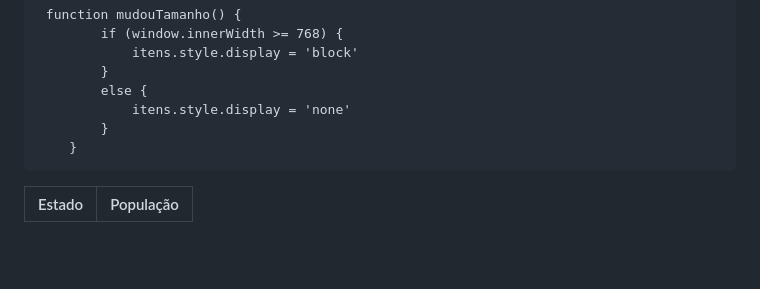
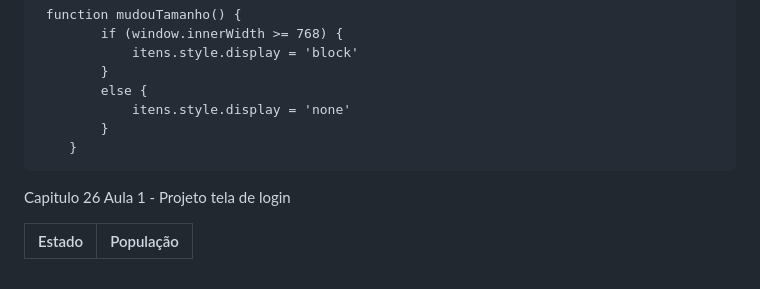
Before and after one commit to JoaoSanSantos/HTML-CSS, a Markdown page: README.md, the part around the change. GitHub-like rendering; blank space fills up the shorter version.

Commit message:
Projeto finalizado

```diff
--- a/README.md
+++ b/README.md
@@ -1238,3 +1238,5 @@ Em seguida dentro da tag script que já havia criado para o código anterior, ad
                 itens.style.display = 'none'
             }
         }
+
+Capitulo 26 Aula 1 - Projeto tela de login
```
